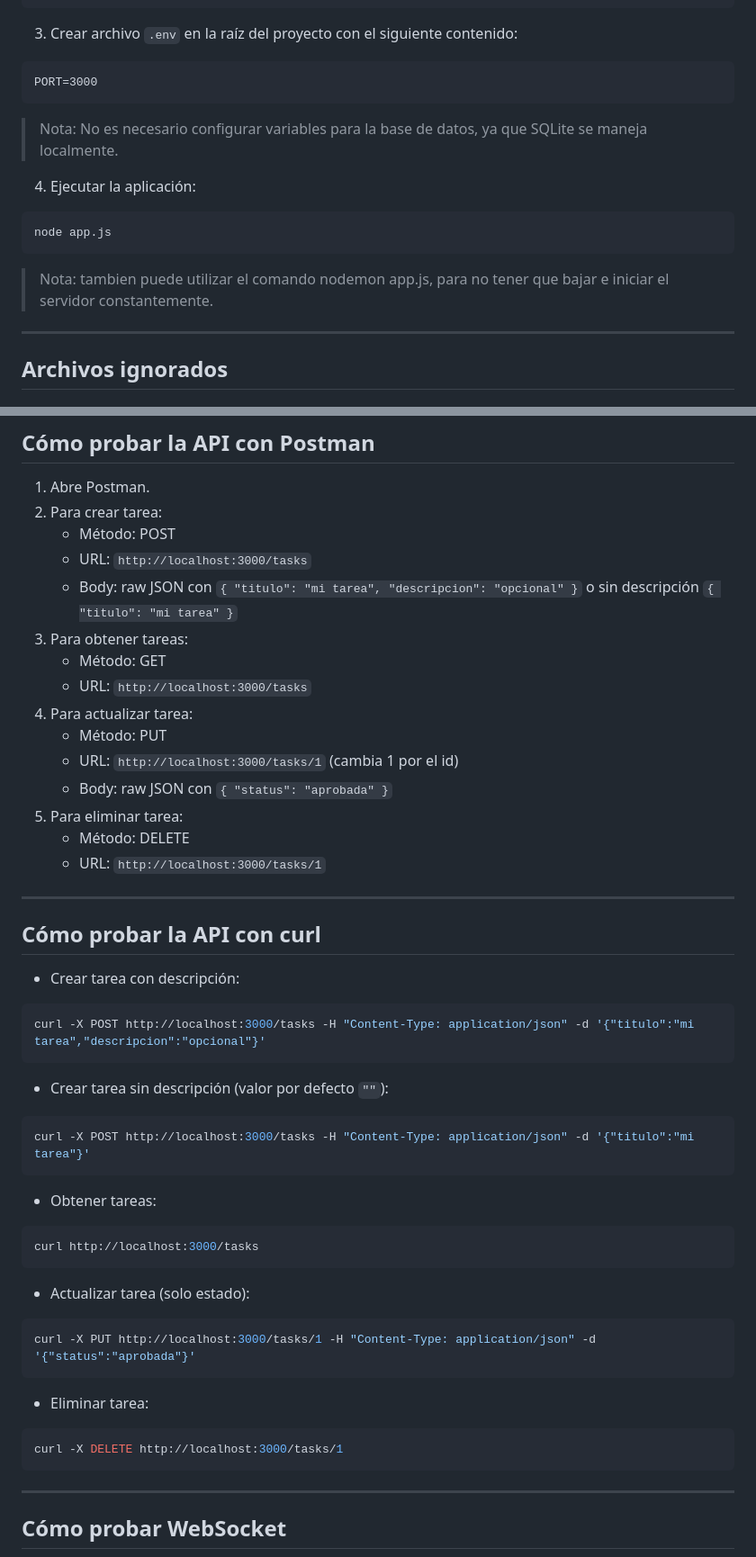
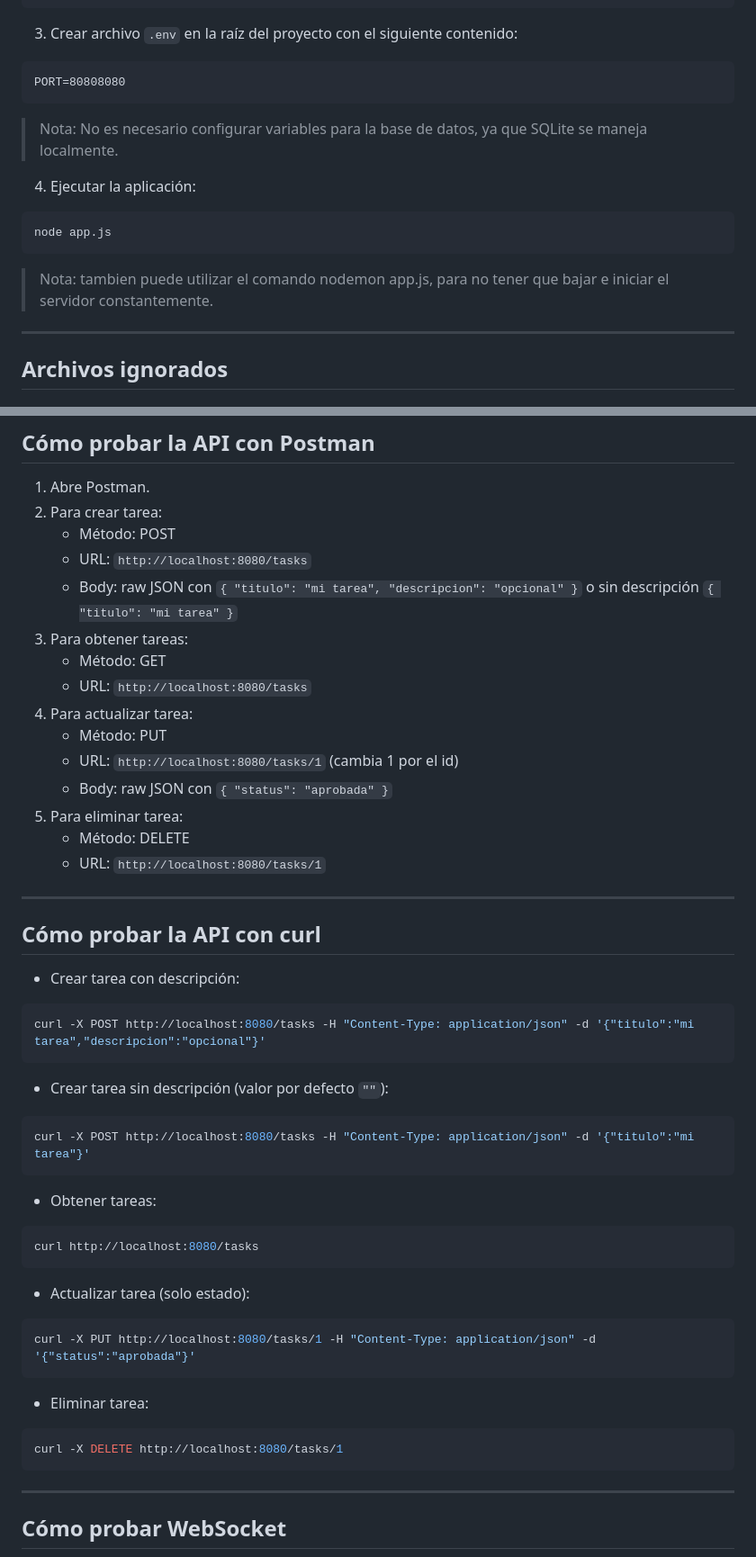
Before and after one commit to HansFonfach/tasks-manager, a Markdown page: README.md, 2 parts joined by grey strips. Shown: that part at 90% size. GitHub-like rendering.

Commit message:
Actulización archivo readme.md - Modificación del puerto

````diff
--- a/README.md
+++ b/README.md
@@ -31,7 +31,7 @@ npm install
 3. Crear archivo `.env` en la raíz del proyecto con el siguiente contenido:
 
 ```
-PORT=3000
+PORT=80808080
 ```
 
 > Nota: No es necesario configurar variables para la base de datos, ya que SQLite se maneja localmente.
@@ -41,7 +41,8 @@ PORT=3000
 ```bash
 node app.js
 ```
-> Nota: tambien puede utilizar el comando  nodemon app.js, para no tener que bajar e iniciar el servidor constantemente.
+
+> Nota: tambien puede utilizar el comando nodemon app.js, para no tener que bajar e iniciar el servidor constantemente.
 
 ---
 
@@ -168,18 +171,18 @@ node app.js
 1. Abre Postman.
 2. Para crear tarea:
    - Método: POST
-   - URL: `http://localhost:3000/tasks`
+   - URL: `http://localhost:8080/tasks`
    - Body: raw JSON con `{ "titulo": "mi tarea", "descripcion": "opcional" }` o sin descripción `{ "titulo": "mi tarea" }`
 3. Para obtener tareas:
    - Método: GET
-   - URL: `http://localhost:3000/tasks`
+   - URL: `http://localhost:8080/tasks`
 4. Para actualizar tarea:
    - Método: PUT
-   - URL: `http://localhost:3000/tasks/1` (cambia 1 por el id)
+   - URL: `http://localhost:8080/tasks/1` (cambia 1 por el id)
    - Body: raw JSON con `{ "status": "aprobada" }`
 5. Para eliminar tarea:
    - Método: DELETE
-   - URL: `http://localhost:3000/tasks/1`
+   - URL: `http://localhost:8080/tasks/1`
 
 ---
 
@@ -188,31 +191,31 @@ node app.js
 - Crear tarea con descripción:
 
 ```bash
-curl -X POST http://localhost:3000/tasks -H "Content-Type: application/json" -d '{"titulo":"mi tarea","descripcion":"opcional"}'
+curl -X POST http://localhost:8080/tasks -H "Content-Type: application/json" -d '{"titulo":"mi tarea","descripcion":"opcional"}'
 ```
 
 - Crear tarea sin descripción (valor por defecto `""`):
 
 ```bash
-curl -X POST http://localhost:3000/tasks -H "Content-Type: application/json" -d '{"titulo":"mi tarea"}'
+curl -X POST http://localhost:8080/tasks -H "Content-Type: application/json" -d '{"titulo":"mi tarea"}'
 ```
 
 - Obtener tareas:
 
 ```bash
-curl http://localhost:3000/tasks
+curl http://localhost:8080/tasks
 ```
 
 - Actualizar tarea (solo estado):
 
 ```bash
-curl -X PUT http://localhost:3000/tasks/1 -H "Content-Type: application/json" -d '{"status":"aprobada"}'
+curl -X PUT http://localhost:8080/tasks/1 -H "Content-Type: application/json" -d '{"status":"aprobada"}'
 ```
 
 - Eliminar tarea:
 
 ```bash
-curl -X DELETE http://localhost:3000/tasks/1
+curl -X DELETE http://localhost:8080/tasks/1
 ```
 
 ---
````
Also changed, not shown: other parts of README.md (+2 -0 lines).
